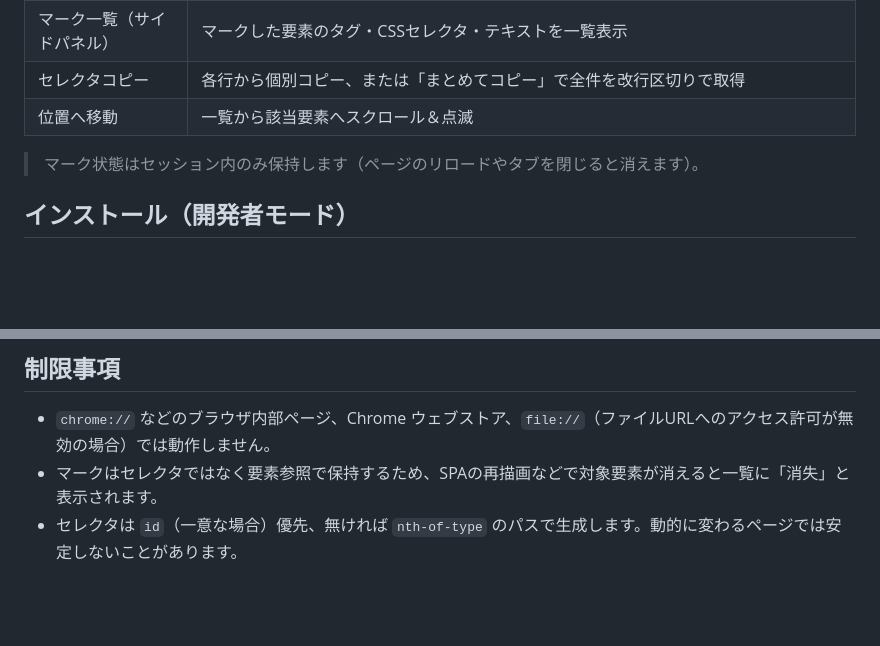
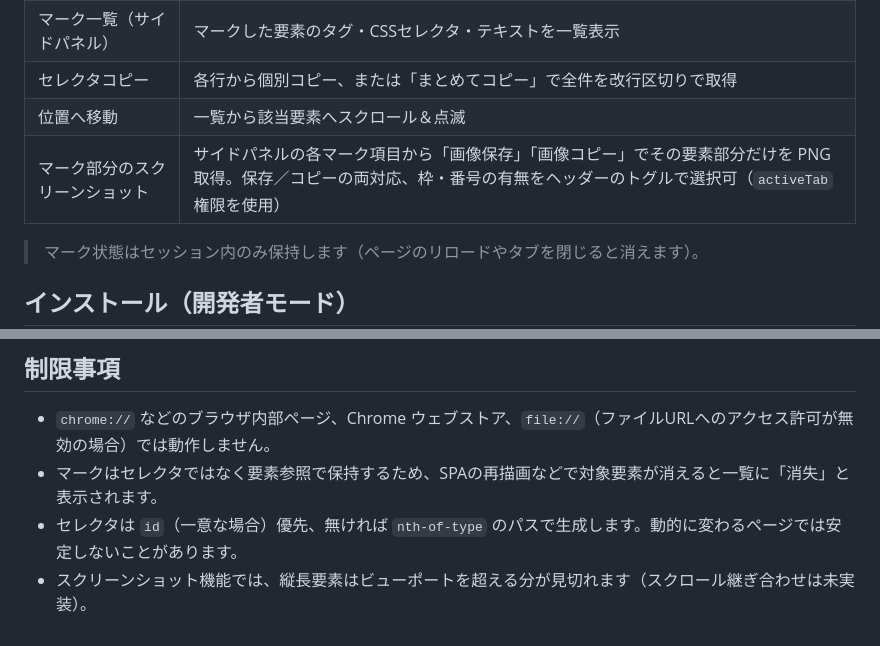
Before and after one commit to tksz-mycom/marker-helper, a Markdown page: README.md, 2 parts joined by grey strips. Rendered like a GitHub page; blank space fills up the shorter version.

```diff
--- a/README.md
+++ b/README.md
@@ -14,6 +14,7 @@ UIテストのセレクタ収集、デザインレビューの指摘箇所メモ
 | マーク一覧（サイドパネル） | マークした要素のタグ・CSSセレクタ・テキストを一覧表示 |
 | セレクタコピー | 各行から個別コピー、または「まとめてコピー」で全件を改行区切りで取得 |
 | 位置へ移動 | 一覧から該当要素へスクロール＆点滅 |
+| マーク部分のスクリーンショット | サイドパネルの各マーク項目から「画像保存」「画像コピー」でその要素部分だけを PNG 取得。保存／コピーの両対応、枠・番号の有無をヘッダーのトグルで選択可（`activeTab` 権限を使用） |
 
 > マーク状態はセッション内のみ保持します（ページのリロードやタブを閉じると消えます）。
 
@@ -79,3 +80,4 @@ UIテストのセレクタ収集、デザインレビューの指摘箇所メモ
 - `chrome://` などのブラウザ内部ページ、Chrome ウェブストア、`file://`（ファイルURLへのアクセス許可が無効の場合）では動作しません。
 - マークはセレクタではなく要素参照で保持するため、SPAの再描画などで対象要素が消えると一覧に「消失」と表示されます。
 - セレクタは `id`（一意な場合）優先、無ければ `nth-of-type` のパスで生成します。動的に変わるページでは安定しないことがあります。
+- スクリーンショット機能では、縦長要素はビューポートを超える分が見切れます（スクロール継ぎ合わせは未実装）。
```
Also changed, not shown: CLAUDE.md (+4 -0 lines).
